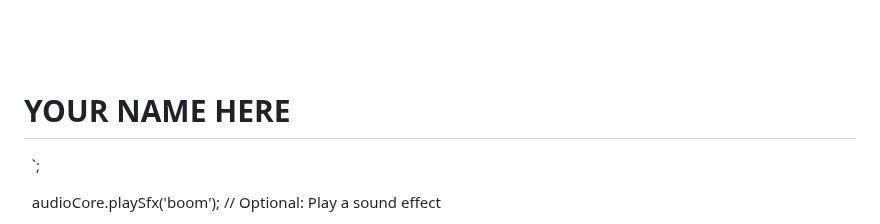
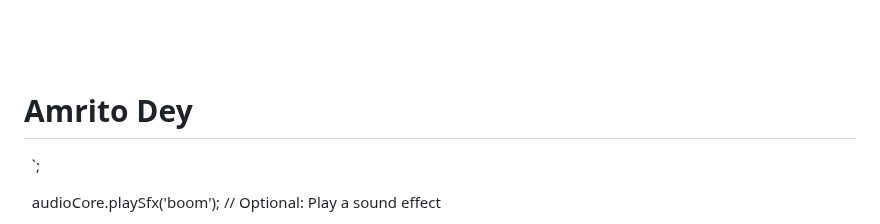
Before and after one commit to amritodey1100/test-gemini-3, a Markdown page: README.md, the part around the change. Drawn GitHub-style.

Commit message:
Update README with example name

```diff
--- a/README.md
+++ b/README.md
@@ -14,7 +14,7 @@ Run: Double-click index.html to open it in your browser. Click "INITIALIZE" to s
 
 &nbsp;     <!-- Edit your HTML content here -->
 
-&nbsp;     <h1 class="font-tech ...">YOUR NAME HERE</h1>
+&nbsp;     <h1 class="font-tech ...">Amrito Dey</h1>
 
 &nbsp;   `;
 
```
